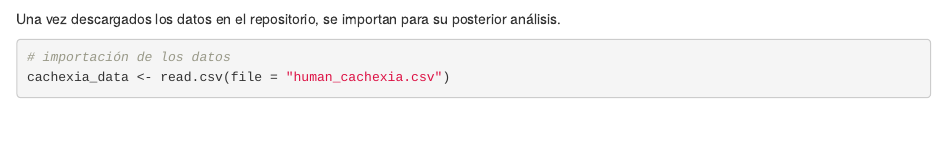
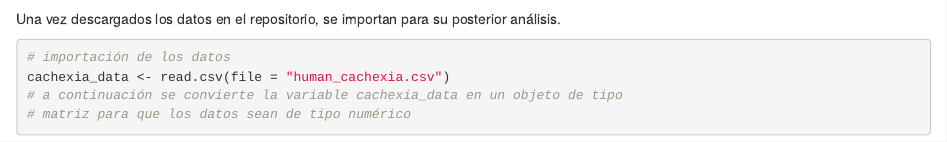
Before and after one commit to pedrojimfer/Jimenez-Fernandez-Pedro-PEC1, an R Markdown document (Jimenez-Ferandez-Pedro-PEC1.Rmd): the page in a window 1100 px wide, from 330 px down. Rendered offline with R 4.5, knitr and Pandoc, with nearby package versions; some code elsewhere in the file could not run offline.

Commit message:
data-import

````diff
--- a/Jimenez-Ferandez-Pedro-PEC1.Rmd
+++ b/Jimenez-Ferandez-Pedro-PEC1.Rmd
@@ -23,6 +23,9 @@ Una vez descargados los datos en el repositorio, se importan para su posterior a
 ```{r}
 # importación de los datos
 cachexia_data <- read.csv(file = "human_cachexia.csv")
+# a continuación se convierte la variable cachexia_data en un objeto de tipo
+# matriz para que los datos sean de tipo numérico
+
 ```
 
 ```{r}
````
